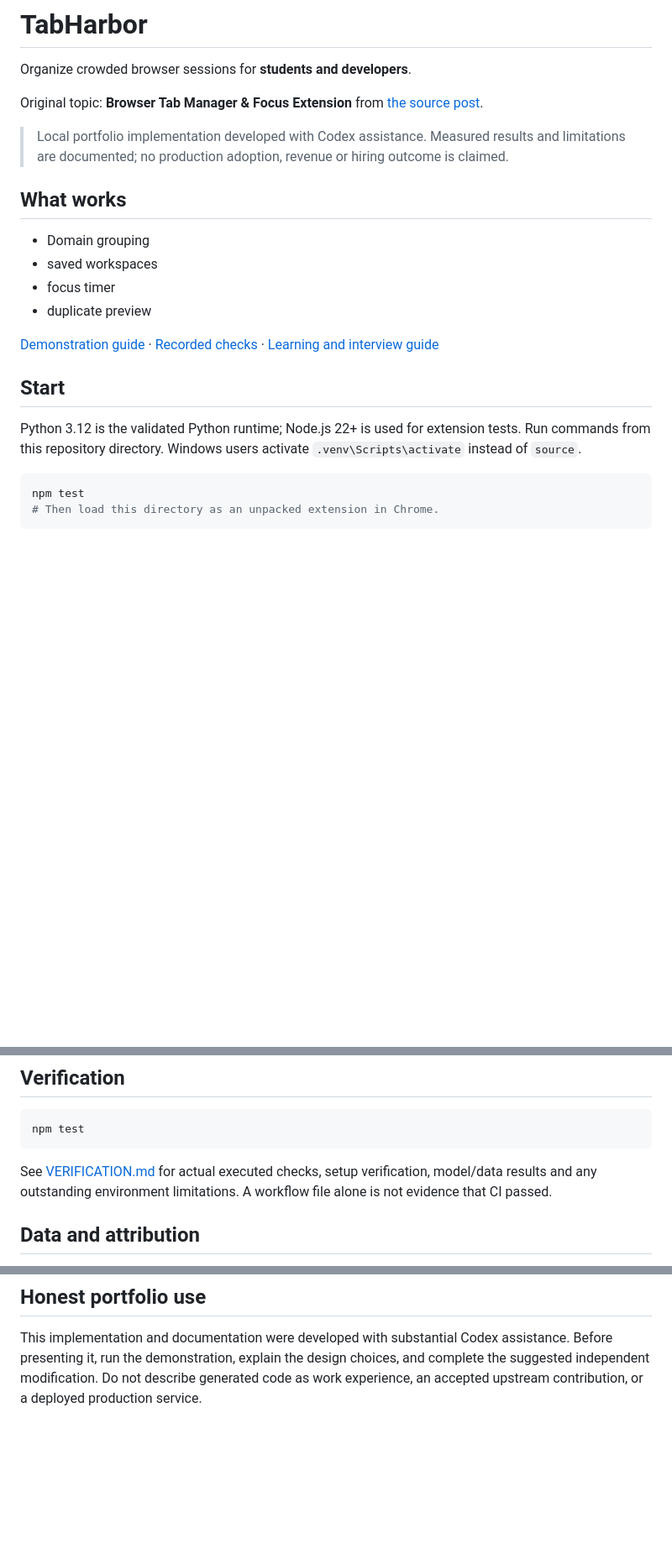
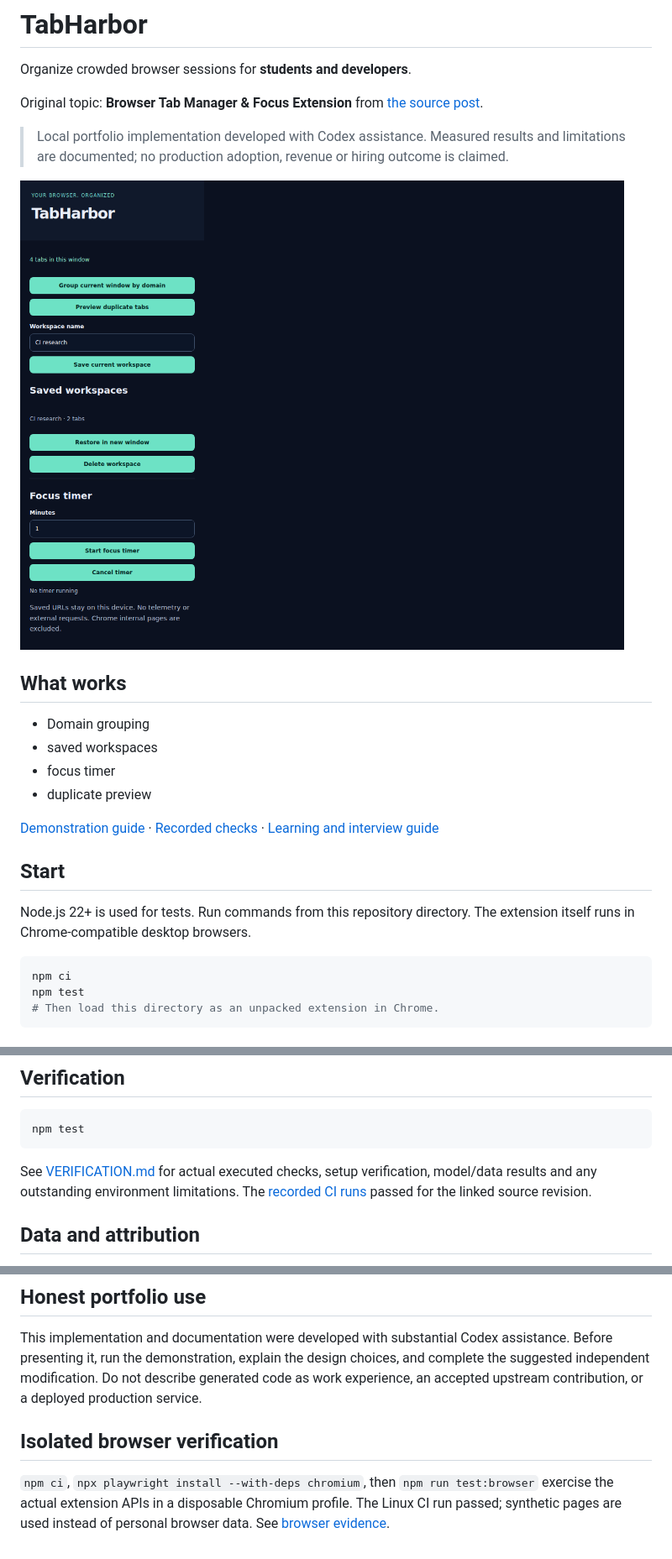
Before and after one commit to abhijith-abhii/tabharbor, a Markdown page: README.md, 3 parts joined by grey strips. Shown at 84% size. GitHub-like rendering; pictures changed too: reports/screenshots/app.png (added); blank space fills up the shorter version.

Commit message:
Document verified workflows, interview explanations and presentation evidence

````diff
--- a/README.md
+++ b/README.md
@@ -5,6 +5,8 @@ Organize crowded browser sessions for **students and developers**.
 Original topic: **Browser Tab Manager & Focus Extension** from [the source post](https://www.instagram.com/p/DdyMaogE4ud/).
 
 > Local portfolio implementation developed with Codex assistance. Measured results and limitations are documented; no production adoption, revenue or hiring outcome is claimed.
+
+![Application screenshot](reports/screenshots/app.png)
 
 ## What works
 
@@ -17,9 +19,10 @@ Original topic: **Browser Tab Manager & Focus Extension** from [the source post]
 
 ## Start
 
-Python 3.12 is the validated Python runtime; Node.js 22+ is used for extension tests. Run commands from this repository directory. Windows users activate `.venv\Scripts\activate` instead of `source`.
+Node.js 22+ is used for tests. Run commands from this repository directory. The extension itself runs in Chrome-compatible desktop browsers.
 
 ```sh
+npm ci
 npm test
 # Then load this directory as an unpacked extension in Chrome.
 ```
@@ -44,7 +47,7 @@ Stack: Chrome MV3 · JavaScript.
 npm test
 ```
 
-See [VERIFICATION.md](VERIFICATION.md) for actual executed checks, setup verification, model/data results and any outstanding environment limitations. A workflow file alone is not evidence that CI passed.
+See [VERIFICATION.md](VERIFICATION.md) for actual executed checks, setup verification, model/data results and any outstanding environment limitations. The [recorded CI runs](reports/ci-verification.json) passed for the linked source revision.
 
 ## Data and attribution
 
@@ -59,3 +62,7 @@ Suggested extension: Add a workspace rename button and test validation for empty
 ## Honest portfolio use
 
 This implementation and documentation were developed with substantial Codex assistance. Before presenting it, run the demonstration, explain the design choices, and complete the suggested independent modification. Do not describe generated code as work experience, an accepted upstream contribution, or a deployed production service.
+
+## Isolated browser verification
+
+`npm ci`, `npx playwright install --with-deps chromium`, then `npm run test:browser` exercise the actual extension APIs in a disposable Chromium profile. The Linux CI run passed; synthetic pages are used instead of personal browser data. See [browser evidence](reports/browser-integration.json).
````
Also changed, not shown: LEARNING_GUIDE.md (+10 -6 lines), VERIFICATION.md (+11 -2 lines), 3 other files.
